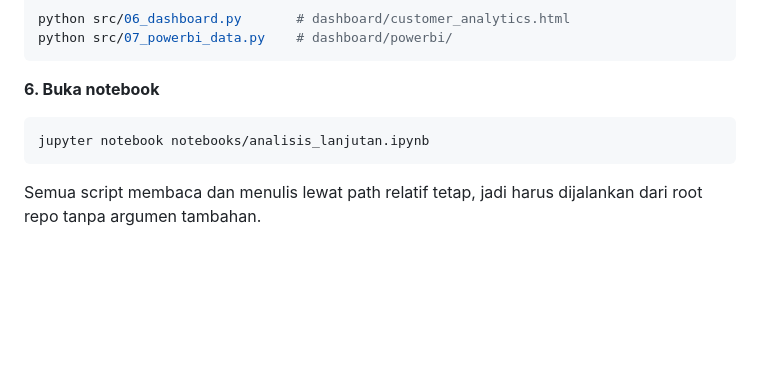
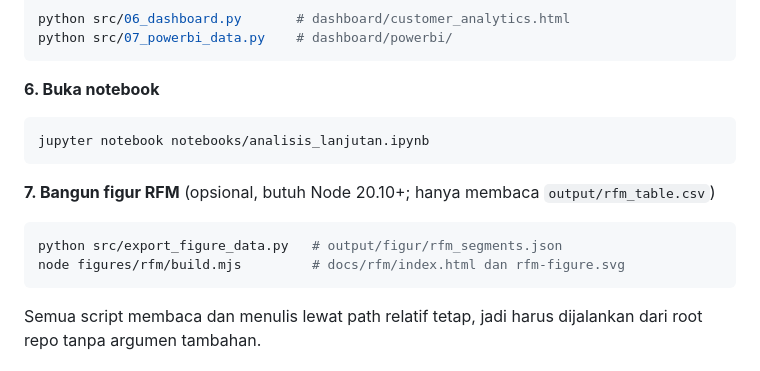
Before and after one commit to samuel-geraldo/rfm-cohort-ecommerce, a Markdown page: README.md, the part around one of its changes. Drawn GitHub-style; blank space fills up the shorter version.

````diff
--- a/README.md
+++ b/README.md
@@ -434,6 +449,13 @@ python src/07_powerbi_data.py    # dashboard/powerbi/
 jupyter notebook notebooks/analisis_lanjutan.ipynb
 ```
 
+**7. Bangun figur RFM** (opsional, butuh Node 20.10+; hanya membaca `output/rfm_table.csv`)
+
+```bash
+python src/export_figure_data.py   # output/figur/rfm_segments.json
+node figures/rfm/build.mjs         # docs/rfm/index.html dan rfm-figure.svg
+```
+
 Semua script membaca dan menulis lewat path relatif tetap, jadi harus
 dijalankan dari root repo tanpa argumen tambahan.
 
````
Also changed, not shown: other parts of README.md (+16 -1 lines).
